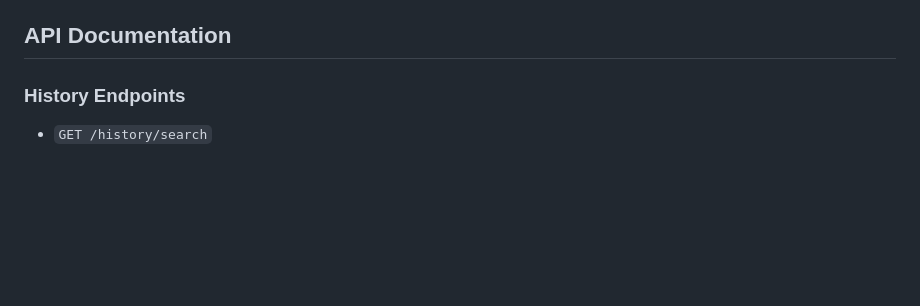
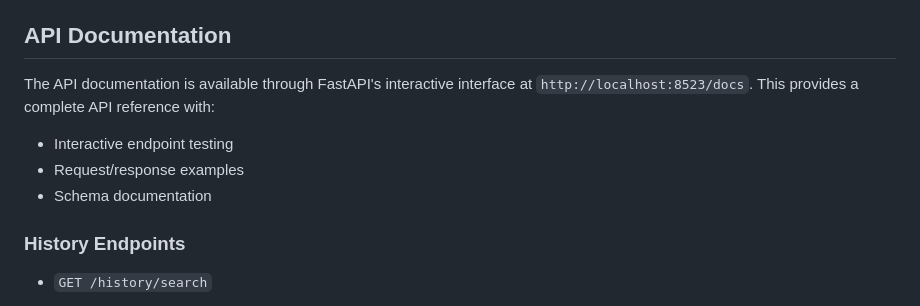
Before and after one commit to Zetaphor/browser-recall, a Markdown page: README.md, the part around the change. Rendered like a GitHub page; blank space fills up the shorter version.

Commit message:
Update readme to mention docs

```diff
--- a/README.md
+++ b/README.md
@@ -94,6 +94,11 @@ python main.py
 
 ## API Documentation
 
+The API documentation is available through FastAPI's interactive interface at `http://localhost:8523/docs`. This provides a complete API reference with:
+- Interactive endpoint testing
+- Request/response examples
+- Schema documentation
+
 ### History Endpoints
 
 - `GET /history/search`
```
